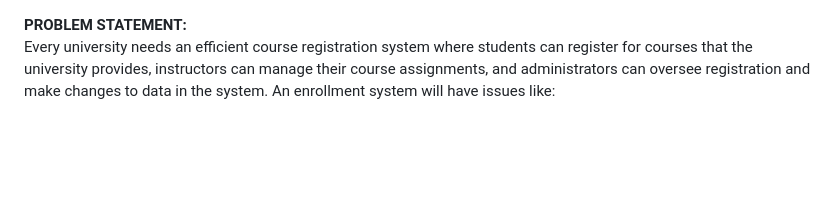
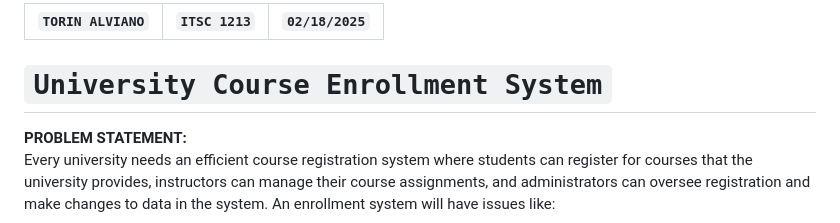
Before and after one commit to talviano/CourseEnrollmentSystem, a Markdown page: README.md, the part around the change. Drawn GitHub-style; blank space fills up the shorter version.

```diff
--- a/README.md
+++ b/README.md
@@ -1,3 +1,12 @@
+
+
+| `TORIN ALVIANO` | `ITSC 1213` | `02/18/2025` |
+| :---- | :---: | ----: |
+
+# **`University Course Enrollment System`**
+
+
+
 **PROBLEM STATEMENT:**
 Every university needs an efficient course registration system where students can register for courses that the university provides, instructors can manage their course assignments, and administrators can oversee registration and make changes to data in the system. An enrollment system will have issues like:
 
```
